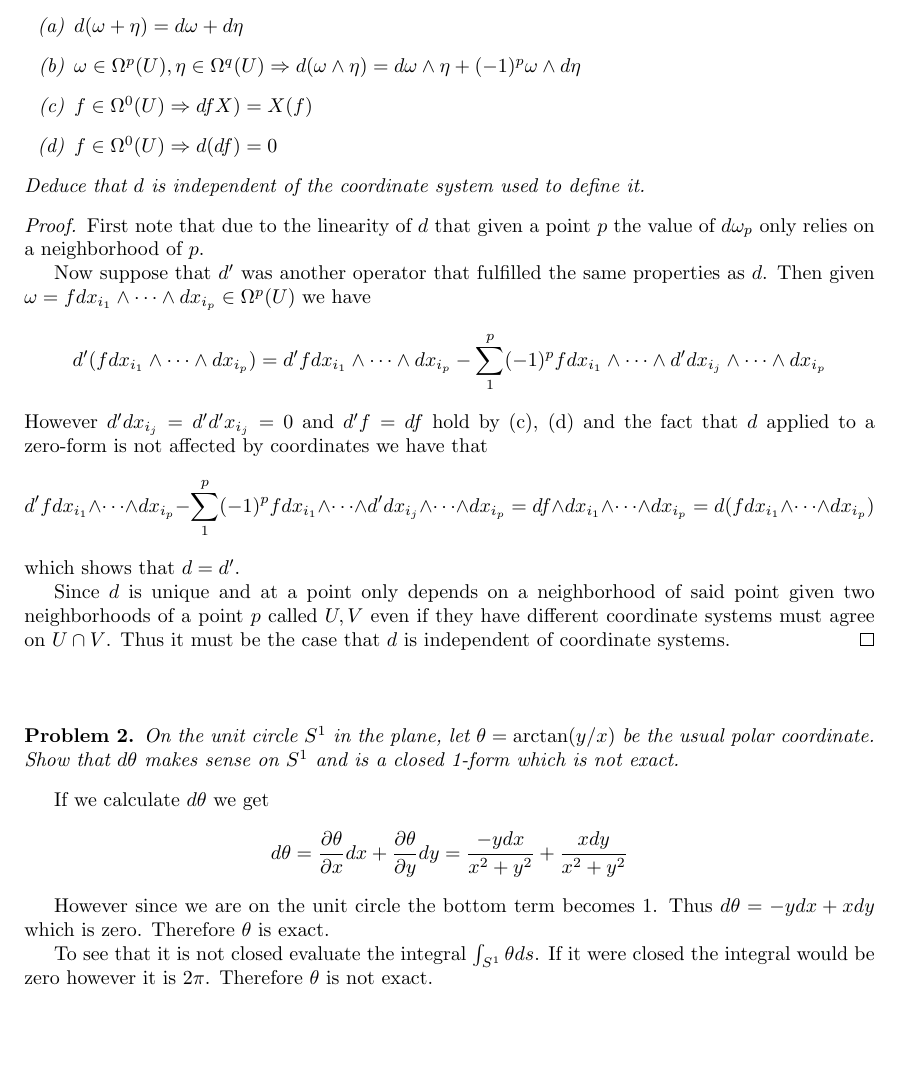
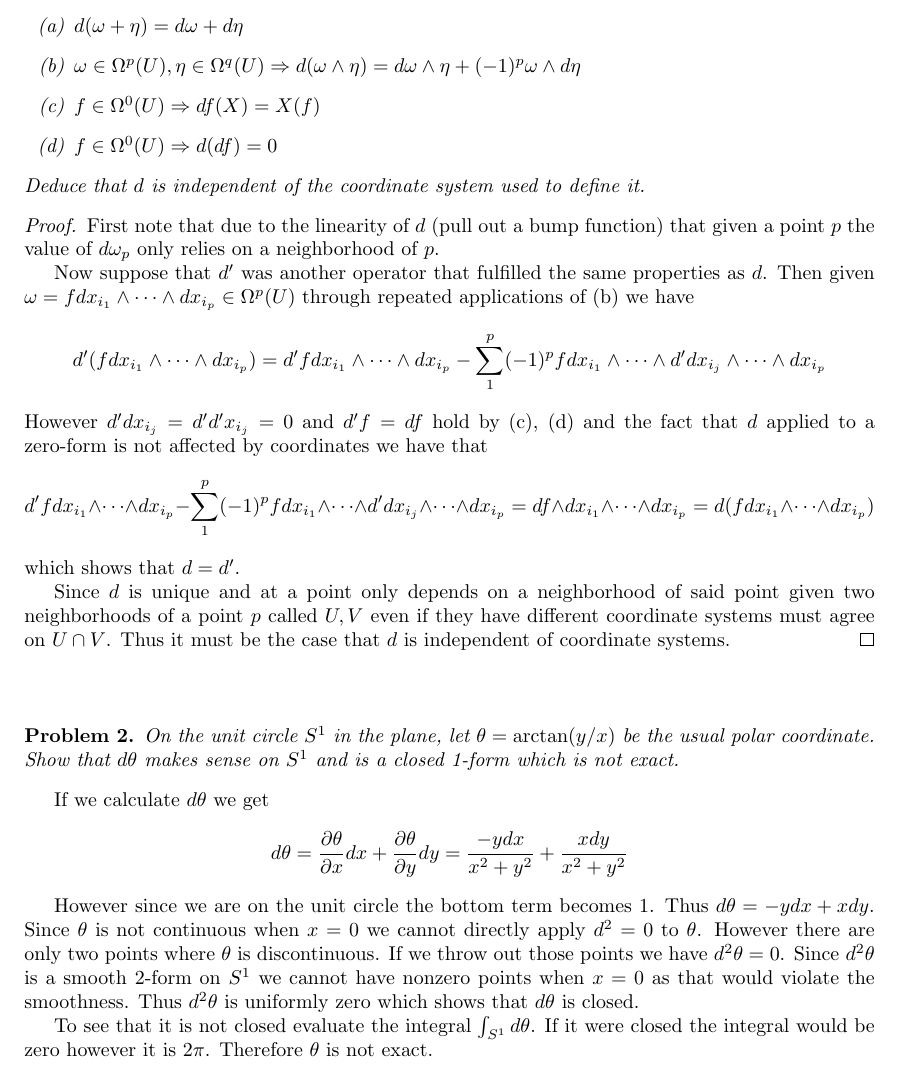
Before and after one commit to albenzo/MATH-7550, a LaTeX problem sheet (hw7/hw7.tex): part of page 1 of 2, cut so that both start at the same text, the shorter picture padded with empty space. Compiled offline with pdfLaTeX.

Commit message:
Final edits to hw7

```diff
--- a/hw7/hw7.tex
+++ b/hw7/hw7.tex
@@ -31,19 +31,20 @@
   \item[(a)] $d(\omega+\eta)=d\omega+d\eta$
   \item[(b)] $\omega\in\Omega^p(U),\eta\in\Omega^q(U)\Rightarrow
     d(\omega\wedge \eta)=d\omega\wedge\eta+(-1)^p\omega\wedge d\eta$
-  \item[(c)] $f\in\Omega^0(U)\Rightarrow dfX)=X(f)$
+  \item[(c)] $f\in\Omega^0(U)\Rightarrow df(X)=X(f)$
   \item[(d)] $f\in\Omega^0(U)\Rightarrow d(df)=0$
   \end{enumerate}
   Deduce that $d$ is independent of the coordinate system used to define it.
 \end{problem}
 
 \begin{proof}
-  First note that due to the linearity of $d$ that given a point $p$
-  the value of $d\omega_p$ only relies on a neighborhood of $p$.
+  First note that due to the linearity of $d$ (pull out a bump function)
+  that given a point $p$ the value of $d\omega_p$ only relies on a
+  neighborhood of $p$.
 
   Now suppose that $d'$ was another operator that fulfilled the same
   properties as $d$. Then given $\omega=fdx_{i_1}\wedge\cdots\wedge dx_{i_p}\in\Omega^p(U)$
-  we have
+  through repeated applications of (b) we have
   \[
     d'(fdx_{i_1}\wedge\cdots\wedge dx_{i_p})=d'fdx_{i_1}\wedge\cdots\wedge dx_{i_p} -\sum_1^p(-1)^pfdx_{i_1}\wedge\cdots\wedge d'dx_{i_j}\wedge\cdots\wedge dx_{i_p}
   \]
@@ -74,9 +75,14 @@ If we calculate $d\theta$ we get
 \]
 
 However since we are on the unit circle the bottom term becomes 1. Thus
-$d\theta=-ydx+xdy$ which is zero. Therefore $\theta$ is exact.
+$d\theta=-ydx+xdy$. Since $\theta$ is not continuous when $x=0$ we cannot directly
+apply $d^2=0$ to $\theta$. However there are only two points where $\theta$ is
+discontinuous. If we throw out those points we have $d^2\theta=0$. Since
+$d^2\theta$ is a smooth 2-form on $S^1$ we cannot have nonzero points when
+$x=0$ as that would violate the smoothness. Thus $d^2\theta$ is uniformly
+zero which shows that $d\theta$ is closed.
 
-To see that it is not closed evaluate the integral $\int_{S^1}\theta ds$. If it
+To see that it is not closed evaluate the integral $\int_{S^1}d\theta$. If it
 were closed the integral would be zero however it is $2\pi$. Therefore
 $\theta$ is not exact.
 
```
Also changed, not shown: hw7/hw7.pdf, hw7/hw7.tex (2 more changed lines).
